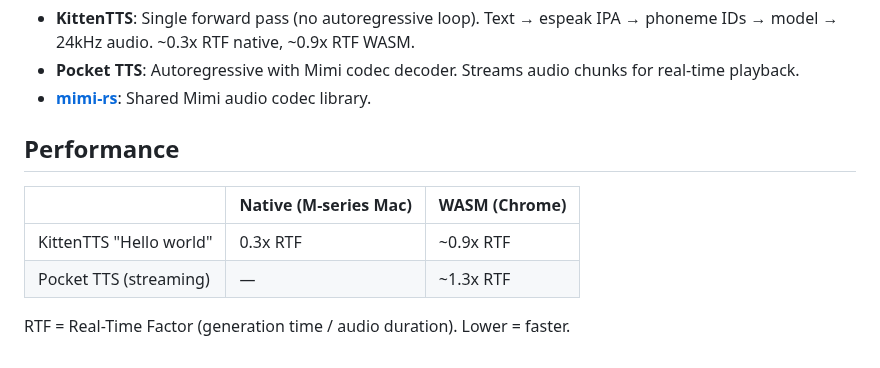
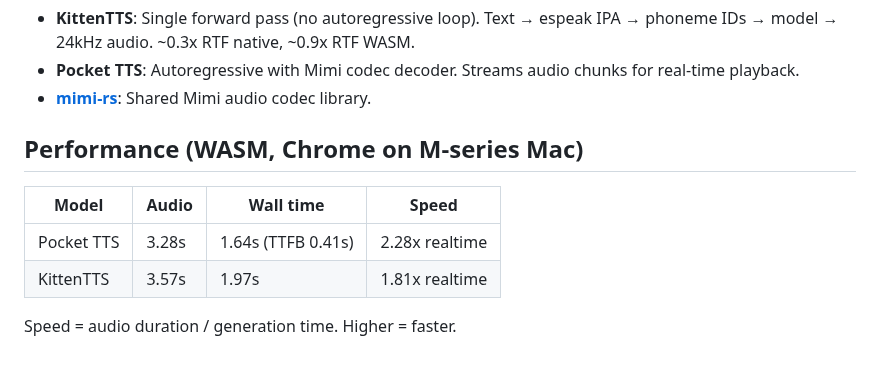
Before and after one commit to idle-intelligence/tts-web, a Markdown page: README.md, the part around the change. Drawn GitHub-style.

Commit message:
Fix performance table: correct numbers, clarify speed convention

```diff
--- a/README.md
+++ b/README.md
@@ -99,11 +99,11 @@ web/
 - **Pocket TTS**: Autoregressive with Mimi codec decoder. Streams audio chunks for real-time playback.
 - **[mimi-rs](https://github.com/idle-intelligence/mimi-rs)**: Shared Mimi audio codec library.
 
-## Performance
+## Performance (WASM, Chrome on M-series Mac)
 
-| | Native (M-series Mac) | WASM (Chrome) |
-|--|--|--|
-| KittenTTS "Hello world" | 0.3x RTF | ~0.9x RTF |
-| Pocket TTS (streaming) | — | ~1.3x RTF |
+| Model | Audio | Wall time | Speed |
+|-------|-------|-----------|-------|
+| Pocket TTS | 3.28s | 1.64s (TTFB 0.41s) | 2.28x realtime |
+| KittenTTS | 3.57s | 1.97s | 1.81x realtime |
 
-RTF = Real-Time Factor (generation time / audio duration). Lower = faster.
+Speed = audio duration / generation time. Higher = faster.
```
